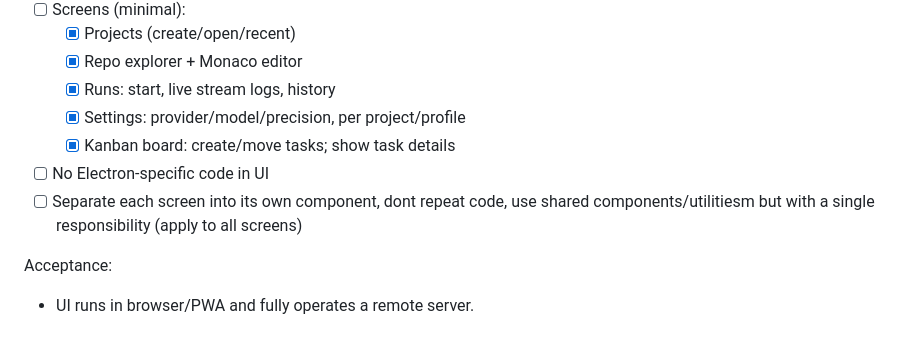
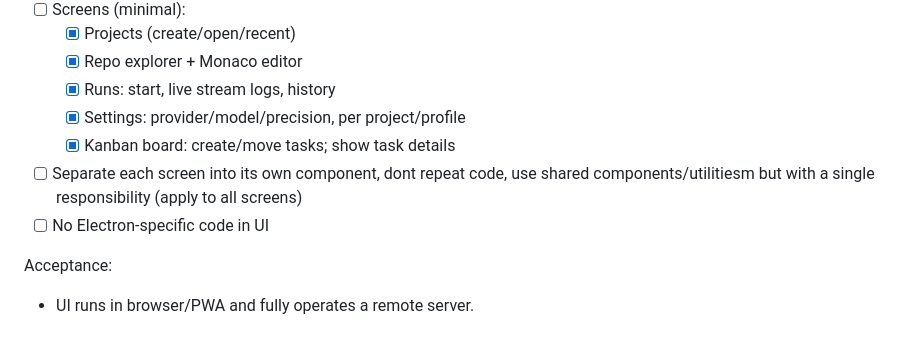
Before and after one commit to juanjoGonDev/Iteronix, a Markdown page: PLAN.md, the part around the change. Drawn GitHub-style.

Commit message:
feat: update plan to enforce component separation and eliminate Electron-specific code in UI

```diff
--- a/PLAN.md
+++ b/PLAN.md
@@ -80,8 +80,8 @@ Acceptance:
   - [x] Runs: start, live stream logs, history
   - [x] Settings: provider/model/precision, per project/profile
   - [x] Kanban board: create/move tasks; show task details
+- [ ] Separate each screen into its own component, dont repeat code, use shared components/utilitiesm but with a single responsibility (apply to all screens)
 - [ ] No Electron-specific code in UI
-- [ ] Separate each screen into its own component, dont repeat code, use shared components/utilitiesm but with a single responsibility (apply to all screens)
 
 Acceptance:
 
```
